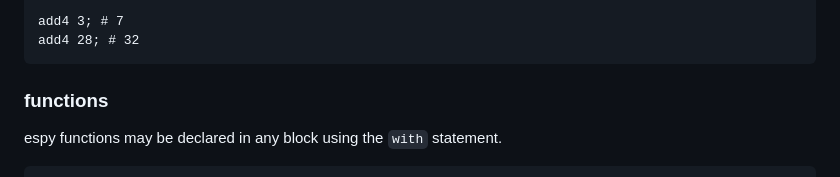
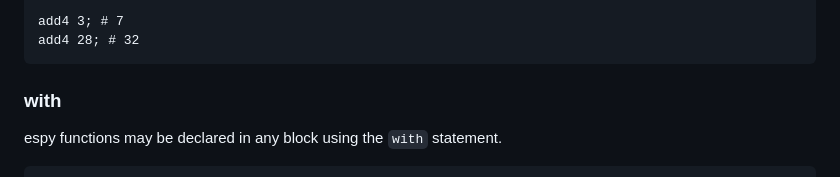
Before and after one commit to evie-calico/espy, a Markdown page: README.md, the part around the change printed below. Drawn GitHub-style.

Commit message:
retitle function declaration section of readme

````diff
--- a/README.md
+++ b/README.md
@@ -109,7 +109,7 @@ add4 3; # 7
 add4 28; # 32
 ```
 
-### functions
+### with
 
 espy functions may be declared in any block using the `with` statement.
 
````
Also changed, not shown: other parts of README.md (+1 -1 lines).
